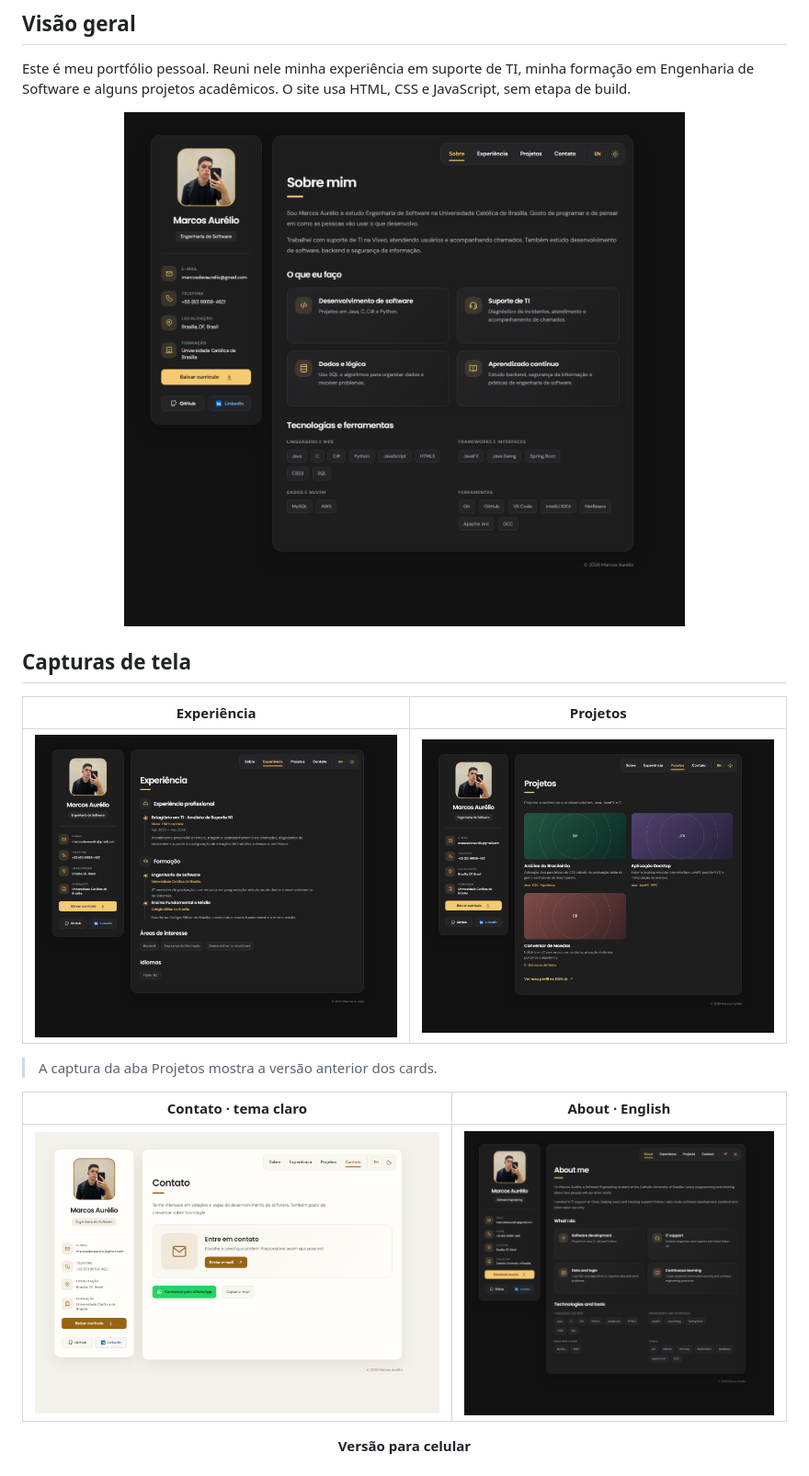
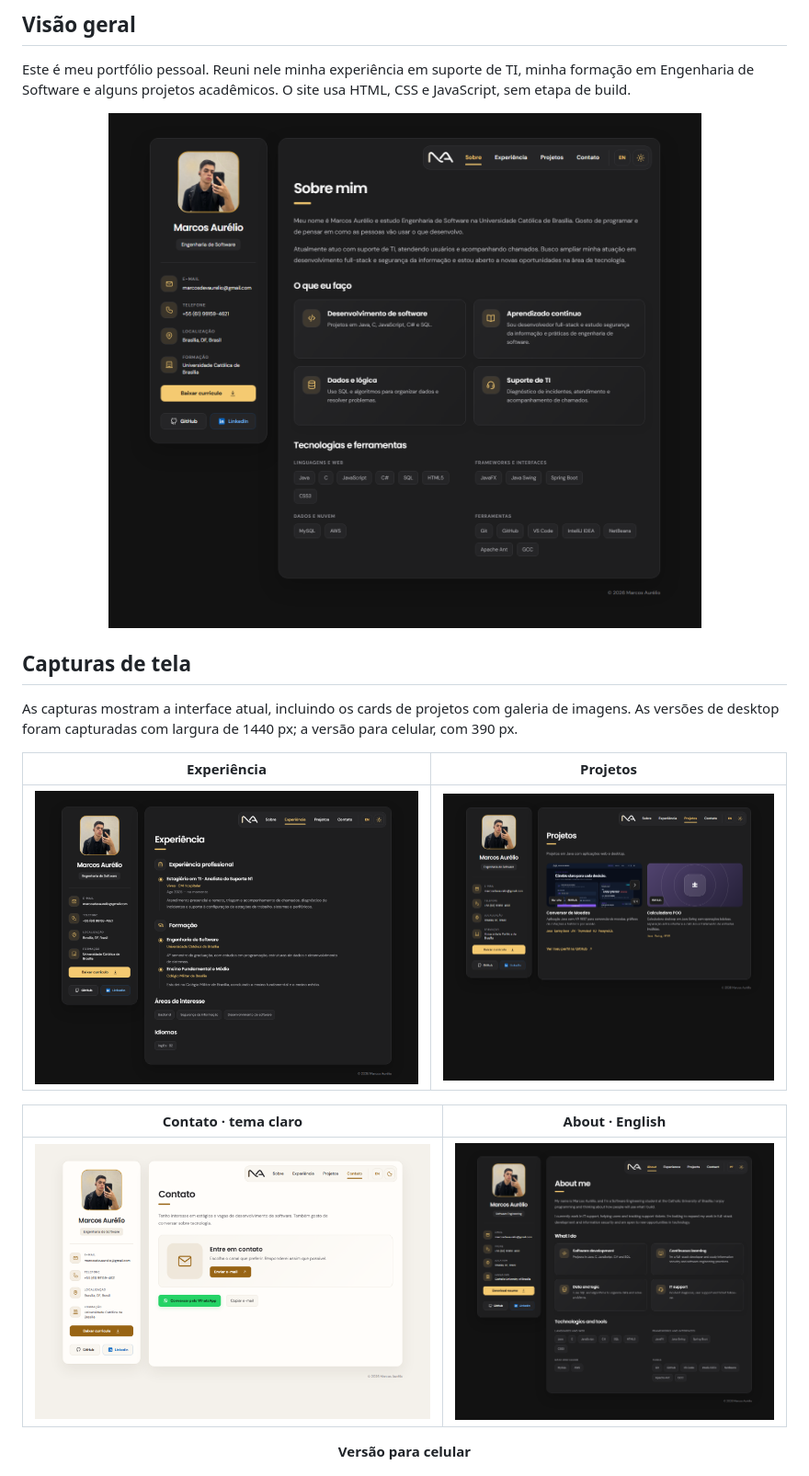
Before and after one commit to MarcosAAurelio/personal-portfolio-MarcosAAurelio, a Markdown page: README.md, the part around the change. Shown at 92% size. GitHub-like rendering; pictures changed too: assets/screenshots/01-sobre-escuro.png, assets/screenshots/02-experiencia.png, assets/screenshots/03-projetos.png.

Commit message:
Atualiza capturas do portfolio e README

```diff
--- a/README.md
+++ b/README.md
@@ -31,11 +31,11 @@ Este é meu portfólio pessoal. Reuni nele minha experiência em suporte de TI,
 
 ## Capturas de tela
 
+As capturas mostram a interface atual, incluindo os cards de projetos com galeria de imagens. As versões de desktop foram capturadas com largura de 1440 px; a versão para celular, com 390 px.
+
 | Experiência | Projetos |
 | :---: | :---: |
 | ![Aba Experiência em tema escuro](assets/screenshots/02-experiencia.png) | ![Aba Projetos em tema escuro](assets/screenshots/03-projetos.png) |
-
-> A captura da aba Projetos mostra a versão anterior dos cards.
 
 | Contato · tema claro | About · English |
 | :---: | :---: |
```
Also changed, not shown: assets/screenshots/05-sobre-claro-mobile.png.
